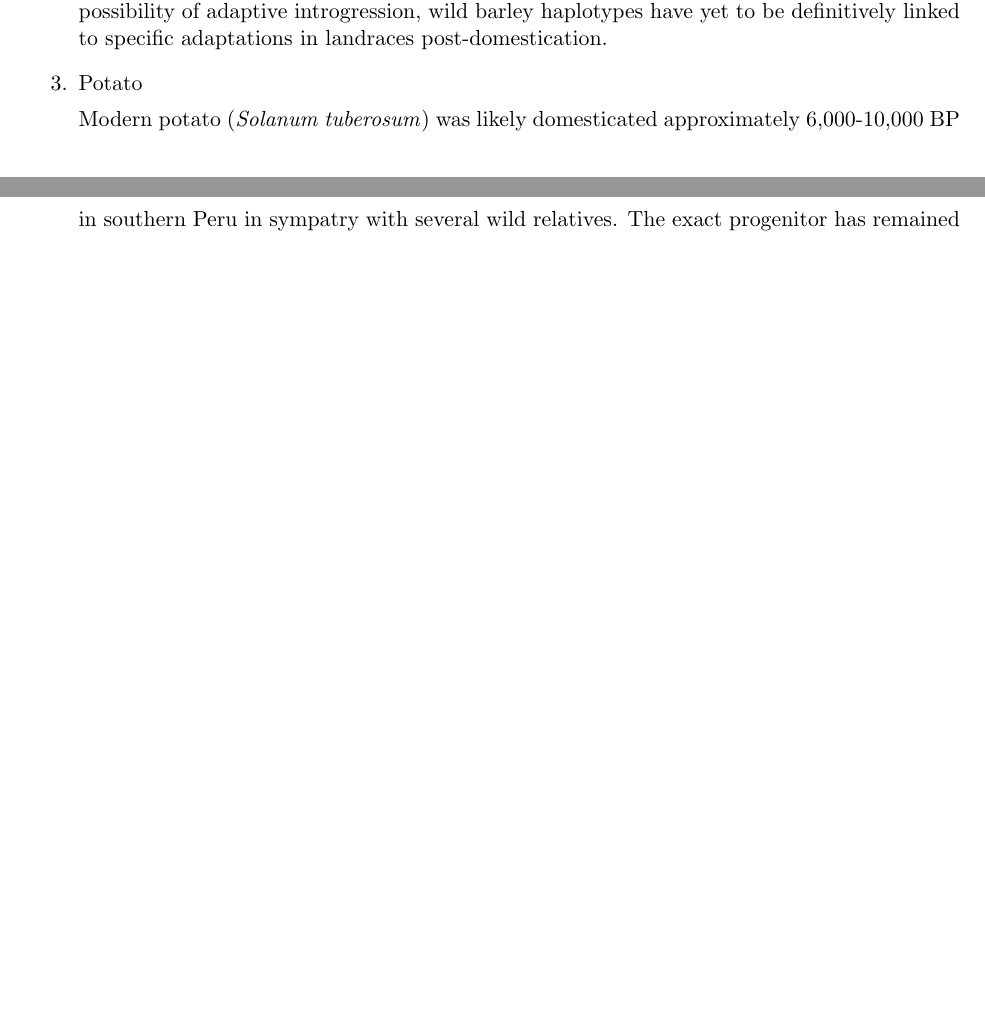
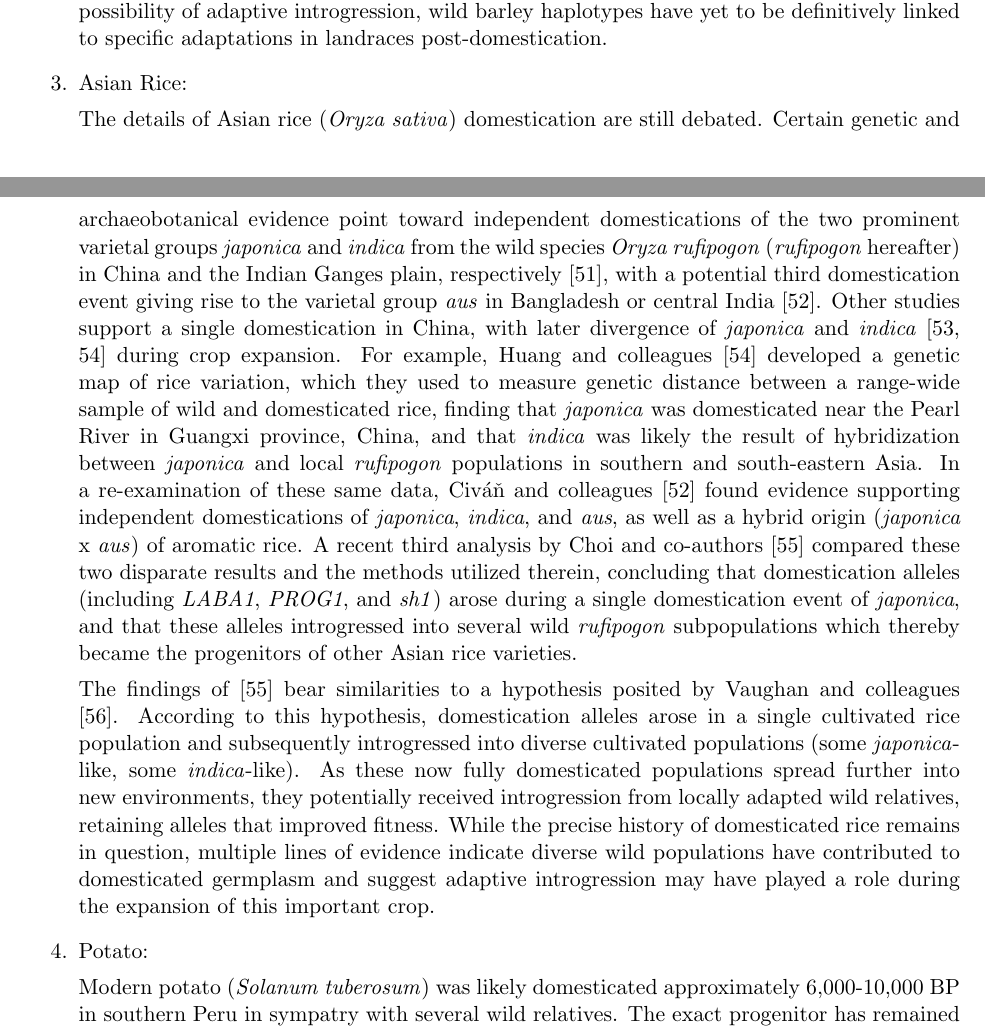
Before and after one commit to HuffordLab/Crop_Adaptation_Gene_Flow, a LaTeX document (paper.tex): two parts of pages 4 and 5 of 17 before the commit and two parts of pages 4 and 5 of 18 after it, joined at a grey line, cut so that both start at the same text, the shorter picture padded with empty space. Compiled offline with pdfLaTeX.

Commit message:
adding back rice section

```diff
--- a/paper.tex
+++ b/paper.tex
@@ -189,7 +189,21 @@ However, barley landraces also showed an excess of ancestry from nearby wild rel
 Limited admixture linkage disequilibrium and small tracts of identity by state suggest substantial recombination has occurred since initial crop-wild hybridization and that even locally introgressed chromosomal regions are ancient, perhaps dating to the early expansion of barley post-domestication.
 While these patterns suggest the possibility of adaptive introgression, wild barley haplotypes have yet to be definitively linked to specific adaptations in landraces post-domestication.
 
-\item{Potato}
+\item{Asian Rice:}
+
+The details of Asian rice (\emph{Oryza sativa}) domestication are still debated.
+Certain genetic and archaeobotanical evidence point toward independent domestications of the two prominent varietal groups \emph{japonica} and \emph{indica} from the wild species \emph{Oryza rufipogon} (\emph{rufipogon} hereafter) in China and the Indian Ganges plain, respectively \cite{fuller2010consilience}, with a potential third domestication event giving rise to the varietal group \emph{aus} in Bangladesh or central India \cite{civavn2015three}.
+Other studies support a single domestication in China, with later divergence of \emph{japonica} and \emph{indica} \cite{molina2011molecular, Huang2012} during crop expansion.
+For example, Huang and colleagues \cite{Huang2012} developed a genetic map of rice variation, which they used to measure genetic distance between a range-wide sample of wild and domesticated rice, finding that \emph{japonica} was domesticated near the Pearl River in Guangxi province, China, and that \emph{indica} was likely the result of hybridization between \emph{japonica} and local \emph{rufipogon} populations in southern and south-eastern Asia.
+In a re-examination of these same data, Civ\'{a}\v{n} and colleagues \cite{civavn2015three} found evidence supporting independent domestications of \emph{japonica}, \emph{indica}, and \emph{aus}, as well as a hybrid origin (\emph{japonica} x \emph{aus}) of aromatic rice.
+A recent third analysis by Choi and co-authors \cite{choi2018multiple} compared these two disparate results and the methods utilized therein, concluding that domestication alleles (including \emph{LABA1}, \emph{PROG1}, and \emph{sh1}) arose during a single domestication event of \emph{japonica}, and that these alleles introgressed into several wild \emph{rufipogon} subpopulations which thereby became the progenitors of other Asian rice varieties.
+
+The findings of \cite{choi2018multiple} bear similarities to a hypothesis posited by Vaughan and colleagues \cite{vaughan2008evolving}.
+According to this hypothesis, domestication alleles arose in a single cultivated rice population and subsequently introgressed into diverse cultivated populations (some \emph{japonica}-like, some \emph{indica}-like).
+As these now fully domesticated populations spread further into new environments, they potentially received introgression from locally adapted wild relatives, retaining alleles that improved fitness.
+While the precise history of domesticated rice remains in question, multiple lines of evidence indicate diverse wild populations have contributed to domesticated germplasm and suggest adaptive introgression may have played a role during the expansion of this important crop.
+
+\item{Potato:}
 
 Modern potato (\emph{Solanum tuberosum}) was likely domesticated approximately 6,000-10,000 BP in southern Peru in sympatry with several wild relatives.
 The exact progenitor has remained in question for some time \cite{spooner2005single, pickersgill1977origins, hawkes1988evolution}, but a distance-based phylogeny constructed using genotypic data from a \emph{Solanum} diversity panel recently identified \emph{S. candolleanum} as the most probable progenitor \cite{hardigan2015taxonomy}.
```
Also changed, not shown: paper.bbl, paper.pdf, 4 other files.
